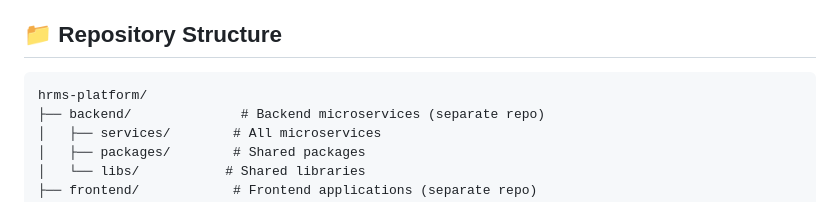
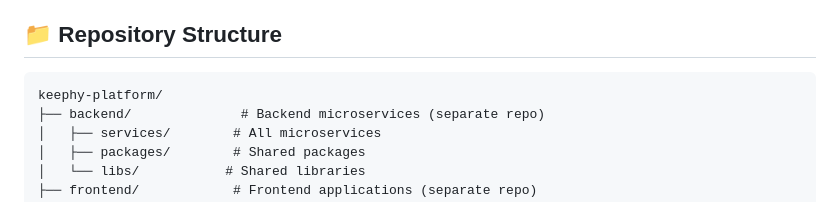
Before and after one commit to bilaldev001/keephy_system, a Markdown page: SETUP.md, the part around the change. Drawn GitHub-style.

````diff
--- a/SETUP.md
+++ b/SETUP.md
@@ -209,7 +209,7 @@ curl http://localhost:4002/health  # Access Service
 ## 📁 Repository Structure
 
 ```
-hrms-platform/
+keephy-platform/
 ├── backend/              # Backend microservices (separate repo)
 │   ├── services/        # All microservices
 │   ├── packages/        # Shared packages
````
Also changed, not shown: README.md (+2 -2 lines).
